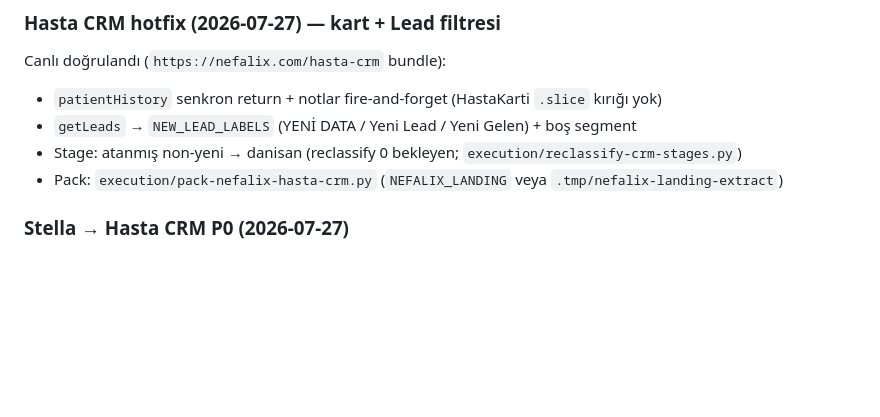
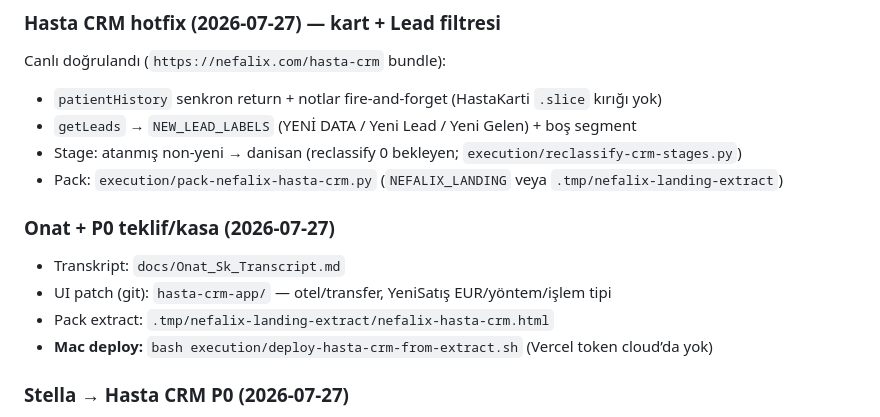
Before and after one commit to enesceylan190758-wq/n8n-repo, a Markdown page: .tmp/handoff.md, the part around the change. GitHub-like rendering; blank space fills up the shorter version.

Commit message:
docs: handoff — Onat + teklif/kasa patch deploy path
Co-authored-by: enesceylan190758-wq <enesceylan190758-wq@users.noreply.github.com>

```diff
--- a/.tmp/handoff.md
+++ b/.tmp/handoff.md
@@ -87,6 +87,13 @@ Canlı doğrulandı (`https://nefalix.com/hasta-crm` bundle):
 - `getLeads` → `NEW_LEAD_LABELS` (YENİ DATA / Yeni Lead / Yeni Gelen) + boş segment
 - Stage: atanmış non-yeni → danisan (reclassify 0 bekleyen; `execution/reclassify-crm-stages.py`)
 - Pack: `execution/pack-nefalix-hasta-crm.py` (`NEFALIX_LANDING` veya `.tmp/nefalix-landing-extract`)
+
+### Onat + P0 teklif/kasa (2026-07-27)
+
+- Transkript: `docs/Onat_Sk_Transcript.md`
+- UI patch (git): `hasta-crm-app/` — otel/transfer, YeniSatış EUR/yöntem/işlem tipi
+- Pack extract: `.tmp/nefalix-landing-extract/nefalix-hasta-crm.html`
+- **Mac deploy:** `bash execution/deploy-hasta-crm-from-extract.sh` (Vercel token cloud’da yok)
 
 ### Stella → Hasta CRM P0 (2026-07-27)
 
```
